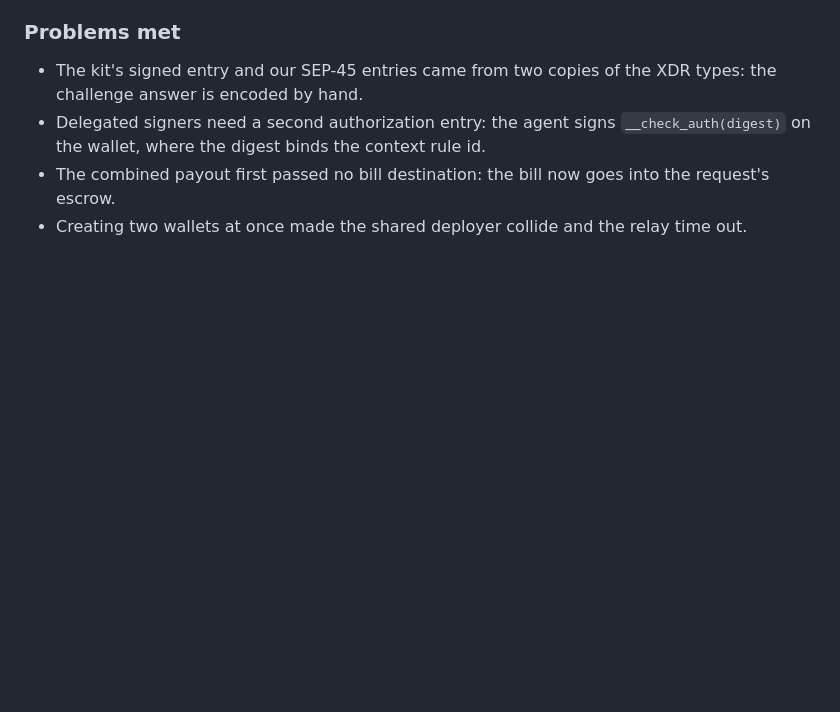
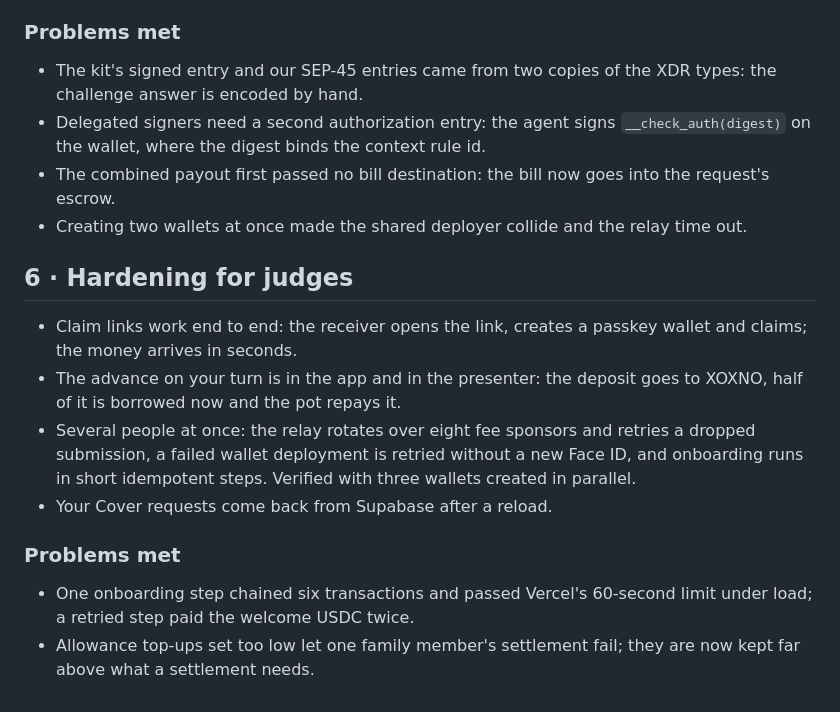
Before and after one commit to Wilivms/trust-meridian, a Markdown page: ROADMAP.md, the part around the change. Drawn GitHub-style; blank space fills up the shorter version.

Commit message:
ROADMAP: hardening for judges
Co-Authored-By: Claude Opus 5.5 <noreply@anthropic.com>
Claude-Session: https://claude.ai/code/session_01An4kLDEqqKoYx8cV9eVTiv

```diff
--- a/ROADMAP.md
+++ b/ROADMAP.md
@@ -78,3 +78,15 @@ How Trust Meridian was built during HackMeridian (Lisbon, 25–26 October 2026):
 - Delegated signers need a second authorization entry: the agent signs `__check_auth(digest)` on the wallet, where the digest binds the context rule id.
 - The combined payout first passed no bill destination: the bill now goes into the request's escrow.
 - Creating two wallets at once made the shared deployer collide and the relay time out.
+
+## 6 · Hardening for judges
+
+- Claim links work end to end: the receiver opens the link, creates a passkey wallet and claims; the money arrives in seconds.
+- The advance on your turn is in the app and in the presenter: the deposit goes to XOXNO, half of it is borrowed now and the pot repays it.
+- Several people at once: the relay rotates over eight fee sponsors and retries a dropped submission, a failed wallet deployment is retried without a new Face ID, and onboarding runs in short idempotent steps. Verified with three wallets created in parallel.
+- Your Cover requests come back from Supabase after a reload.
+
+### Problems met
+
+- One onboarding step chained six transactions and passed Vercel's 60-second limit under load; a retried step paid the welcome USDC twice.
+- Allowance top-ups set too low let one family member's settlement fail; they are now kept far above what a settlement needs.
```
